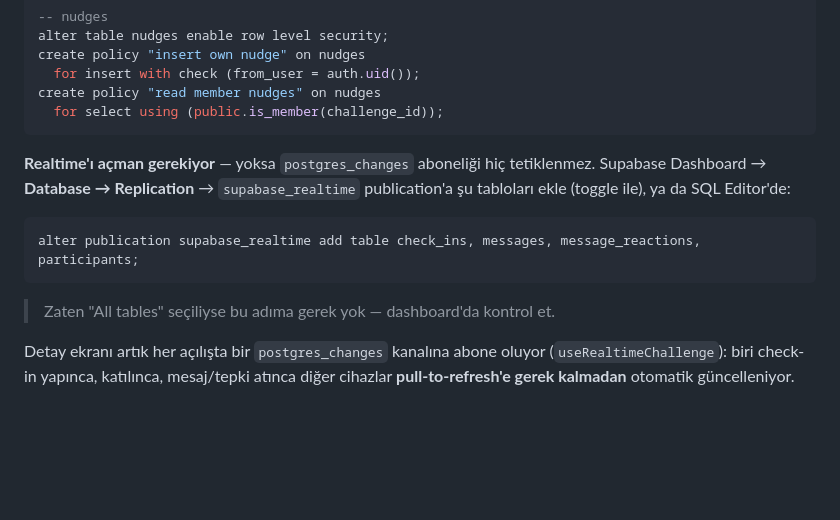
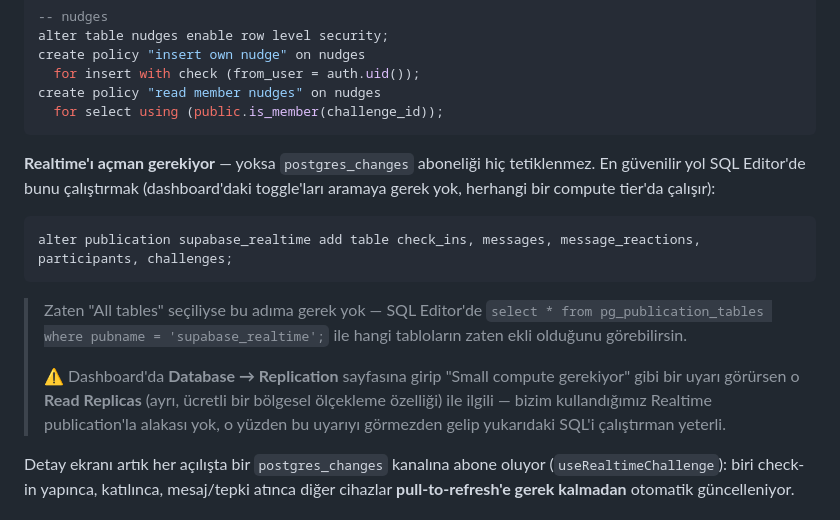
Before and after one commit to enesseval/halkora, a Markdown page: docs/PHASE2-SUPABASE.md, the part around the change. Drawn GitHub-style; blank space fills up the shorter version.

Commit message:
Clarify Realtime publication setup: not the same as paid Read Replicas
Also add the challenges table to the alter publication command — the
new useRealtimeMyChallenges subscription (Home list) listens on it too.

Co-Authored-By: Claude Sonnet 5 <noreply@anthropic.com>
Claude-Session: https://claude.ai/code/session_01WMse8qCwawXsnCUeHK9Ajv

````diff
--- a/docs/PHASE2-SUPABASE.md
+++ b/docs/PHASE2-SUPABASE.md
@@ -402,14 +402,22 @@ create policy "read member nudges" on nudges
 ```
 
 **Realtime'ı açman gerekiyor** — yoksa `postgres_changes` aboneliği hiç tetiklenmez.
-Supabase Dashboard → **Database → Replication** → `supabase_realtime` publication'a
-şu tabloları ekle (toggle ile), ya da SQL Editor'de:
+En güvenilir yol SQL Editor'de bunu çalıştırmak (dashboard'daki toggle'ları aramaya
+gerek yok, herhangi bir compute tier'da çalışır):
 
 ```sql
-alter publication supabase_realtime add table check_ins, messages, message_reactions, participants;
+alter publication supabase_realtime add table check_ins, messages, message_reactions, participants, challenges;
 ```
 
-> Zaten "All tables" seçiliyse bu adıma gerek yok — dashboard'da kontrol et.
+> Zaten "All tables" seçiliyse bu adıma gerek yok — SQL Editor'de
+> `select * from pg_publication_tables where pubname = 'supabase_realtime';`
+> ile hangi tabloların zaten ekli olduğunu görebilirsin.
+>
+> ⚠️ Dashboard'da **Database → Replication** sayfasına girip "Small compute
+> gerekiyor" gibi bir uyarı görürsen o **Read Replicas** (ayrı, ücretli bir
+> bölgesel ölçekleme özelliği) ile ilgili — bizim kullandığımız Realtime
+> publication'la alakası yok, o yüzden bu uyarıyı görmezden gelip yukarıdaki
+> SQL'i çalıştırman yeterli.
 
 Detay ekranı artık her açılışta bir `postgres_changes` kanalına abone oluyor
 (`useRealtimeChallenge`): biri check-in yapınca, katılınca, mesaj/tepki atınca
````
